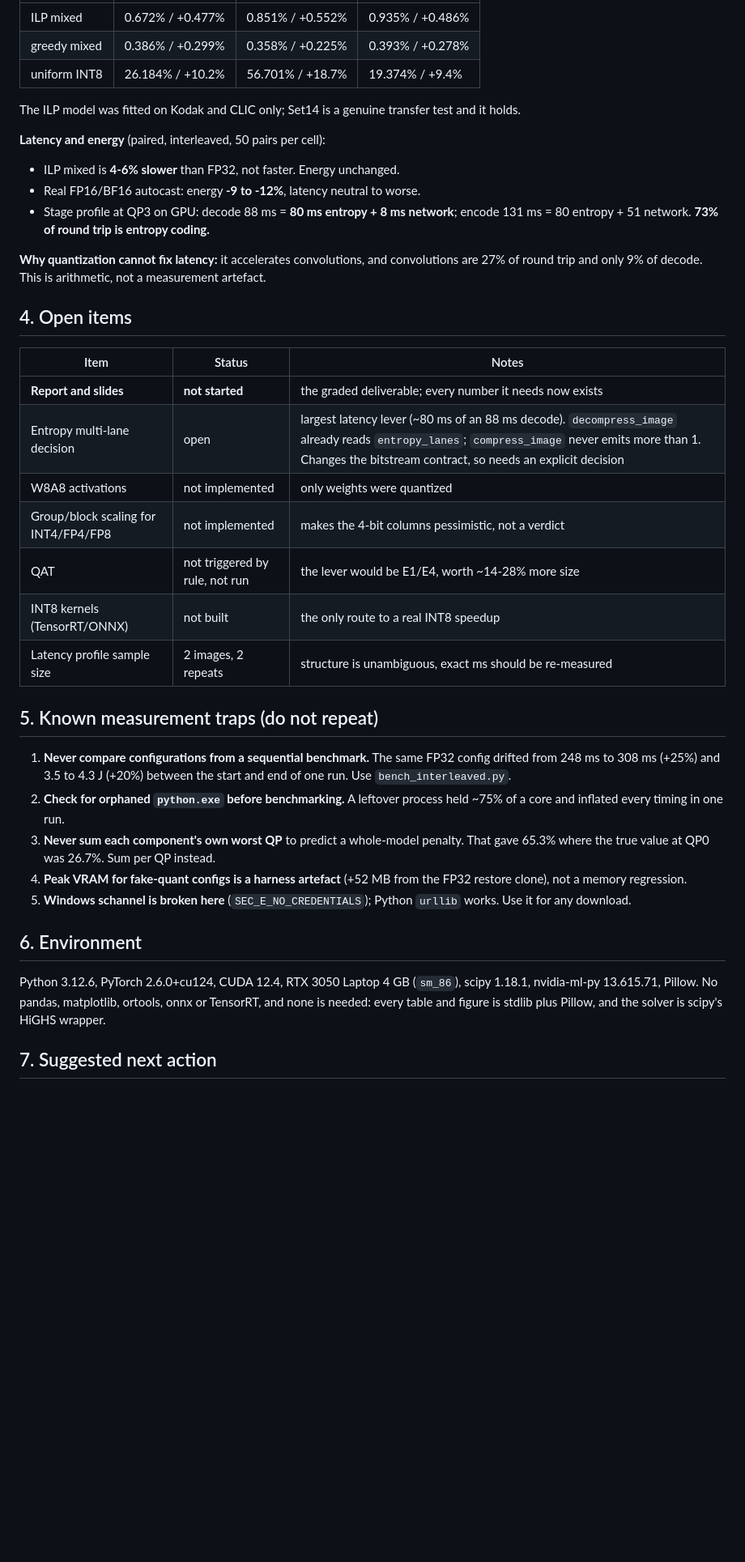
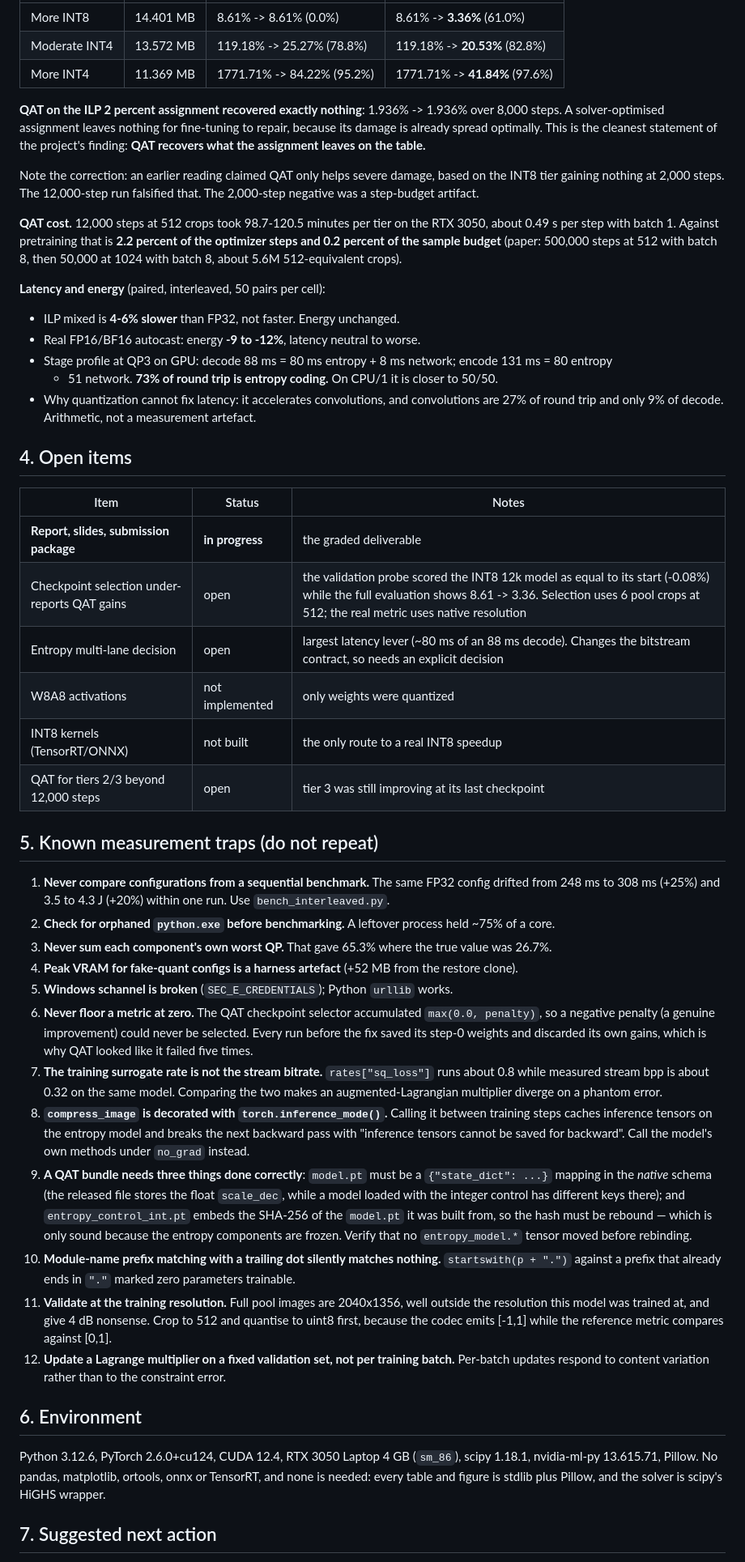
Before and after one commit to harshith0518/CS6886-PULSE-Quantization, a Markdown page: quantization-pluse-mse/STATUS.md, the part around one of its changes. Shown at 81% size. GitHub-like rendering; blank space fills up the shorter version.

```diff
--- a/quantization-pluse-mse/STATUS.md
+++ b/quantization-pluse-mse/STATUS.md
@@ -36,51 +69,77 @@ Uniform FP16 27.416 MB, greedy mixed 24.565 MB, safe mixed 17.904 MB, uniform IN
 |---|---|---|---|
-| ILP mixed | 0.672% / +0.477% | 0.851% / +0.552% | 0.935% / +0.486% |
-| greedy mixed | 0.386% / +0.299% | 0.358% / +0.225% | 0.393% / +0.278% |
-| uniform INT8 | 26.184% / +10.2% | 56.701% / +18.7% | 19.374% / +9.4% |
+| More INT8 | 14.401 MB | 8.61% -> 8.61% (0.0%) | 8.61% -> **3.36%** (61.0%) |
+| Moderate INT4 | 13.572 MB | 119.18% -> 25.27% (78.8%) | 119.18% -> **20.53%** (82.8%) |
+| More INT4 | 11.369 MB | 1771.71% -> 84.22% (95.2%) | 1771.71% -> **41.84%** (97.6%) |
 
-The ILP model was fitted on Kodak and CLIC only; Set14 is a genuine transfer test and it holds.
+**QAT on the ILP 2 percent assignment recovered exactly nothing**: 1.936% -> 1.936% over 8,000 steps.
+A solver-optimised assignment leaves nothing for fine-tuning to repair, because its damage is already
+spread optimally. This is the cleanest statement of the project's finding: **QAT recovers what the
+assignment leaves on the table.**
+
+Note the correction: an earlier reading claimed QAT only helps severe damage, based on the INT8 tier
+gaining nothing at 2,000 steps. The 12,000-step run falsified that. The 2,000-step negative was a
+step-budget artifact.
+
+**QAT cost.** 12,000 steps at 512 crops took 98.7-120.5 minutes per tier on the RTX 3050, about
+0.49 s per step with batch 1. Against pretraining that is **2.2 percent of the optimizer steps and
+0.2 percent of the sample budget** (paper: 500,000 steps at 512 with batch 8, then 50,000 at 1024 with
+batch 8, about 5.6M 512-equivalent crops).
 
 **Latency and energy** (paired, interleaved, 50 pairs per cell):
 
 - ILP mixed is **4-6% slower** than FP32, not faster. Energy unchanged.
 - Real FP16/BF16 autocast: energy **-9 to -12%**, latency neutral to worse.
-- Stage profile at QP3 on GPU: decode 88 ms = **80 ms entropy + 8 ms network**; encode 131 ms =
-  80 entropy + 51 network. **73% of round trip is entropy coding.**
-
-**Why quantization cannot fix latency:** it accelerates convolutions, and convolutions are 27% of
-round trip and only 9% of decode. This is arithmetic, not a measurement artefact.
+- Stage profile at QP3 on GPU: decode 88 ms = 80 ms entropy + 8 ms network; encode 131 ms = 80 entropy
+  + 51 network. **73% of round trip is entropy coding.** On CPU/1 it is closer to 50/50.
+- Why quantization cannot fix latency: it accelerates convolutions, and convolutions are 27% of round
+  trip and only 9% of decode. Arithmetic, not a measurement artefact.
 
 ## 4. Open items
 
 | Item | Status | Notes |
 |---|---|---|
-| **Report and slides** | **not started** | the graded deliverable; every number it needs now exists |
-| Entropy multi-lane decision | open | largest latency lever (~80 ms of an 88 ms decode). `decompress_image` already reads `entropy_lanes`; `compress_image` never emits more than 1. Changes the bitstream contract, so needs an explicit decision |
+| **Report, slides, submission package** | **in progress** | the graded deliverable |
+| Checkpoint selection under-reports QAT gains | open | the validation probe scored the INT8 12k model as equal to its start (-0.08%) while the full evaluation shows 8.61 -> 3.36. Selection uses 6 pool crops at 512; the real metric uses native resolution |
+| Entropy multi-lane decision | open | largest latency lever (~80 ms of an 88 ms decode). Changes the bitstream contract, so needs an explicit decision |
 | W8A8 activations | not implemented | only weights were quantized |
-| Group/block scaling for INT4/FP4/FP8 | not implemented | makes the 4-bit columns pessimistic, not a verdict |
-| QAT | not triggered by rule, not run | the lever would be E1/E4, worth ~14-28% more size |
 | INT8 kernels (TensorRT/ONNX) | not built | the only route to a real INT8 speedup |
-| Latency profile sample size | 2 images, 2 repeats | structure is unambiguous, exact ms should be re-measured |
+| QAT for tiers 2/3 beyond 12,000 steps | open | tier 3 was still improving at its last checkpoint |
 
 ## 5. Known measurement traps (do not repeat)
 
 1. **Never compare configurations from a sequential benchmark.** The same FP32 config drifted from
-   248 ms to 308 ms (+25%) and 3.5 to 4.3 J (+20%) between the start and end of one run. Use
-   `bench_interleaved.py`.
-2. **Check for orphaned `python.exe` before benchmarking.** A leftover process held ~75% of a core
-   and inflated every timing in one run.
-3. **Never sum each component's own worst QP** to predict a whole-model penalty. That gave 65.3%
-   where the true value at QP0 was 26.7%. Sum per QP instead.
-4. **Peak VRAM for fake-quant configs is a harness artefact** (+52 MB from the FP32 restore clone),
-   not a memory regression.
-5. **Windows schannel is broken here** (`SEC_E_NO_CREDENTIALS`); Python `urllib` works. Use it for
-   any download.
+   248 ms to 308 ms (+25%) and 3.5 to 4.3 J (+20%) within one run. Use `bench_interleaved.py`.
+2. **Check for orphaned `python.exe` before benchmarking.** A leftover process held ~75% of a core.
+3. **Never sum each component's own worst QP.** That gave 65.3% where the true value was 26.7%.
+4. **Peak VRAM for fake-quant configs is a harness artefact** (+52 MB from the restore clone).
+5. **Windows schannel is broken** (`SEC_E_CREDENTIALS`); Python `urllib` works.
+6. **Never floor a metric at zero.** The QAT checkpoint selector accumulated `max(0.0, penalty)`, so a
+   negative penalty (a genuine improvement) could never be selected. Every run before the fix saved
+   its step-0 weights and discarded its own gains, which is why QAT looked like it failed five times.
+7. **The training surrogate rate is not the stream bitrate.** `rates["sq_loss"]` runs about 0.8 while
+   measured stream bpp is about 0.32 on the same model. Comparing the two makes an augmented-Lagrangian
+   multiplier diverge on a phantom error.
+8. **`compress_image` is decorated with `torch.inference_mode()`.** Calling it between training steps
+   caches inference tensors on the entropy model and breaks the next backward pass with "inference
+   tensors cannot be saved for backward". Call the model's own methods under `no_grad` instead.
+9. **A QAT bundle needs three things done correctly**: `model.pt` must be a `{"state_dict": ...}`
+   mapping in the *native* schema (the released file stores the float `scale_dec`, while a model loaded
+   with the integer control has different keys there); and `entropy_control_int.pt` embeds the SHA-256
+   of the `model.pt` it was built from, so the hash must be rebound — which is only sound because the
+   entropy components are frozen. Verify that no `entropy_model.*` tensor moved before rebinding.
+10. **Module-name prefix matching with a trailing dot silently matches nothing.** `startswith(p + ".")`
+    against a prefix that already ends in `"."` marked zero parameters trainable.
+11. **Validate at the training resolution.** Full pool images are 2040x1356, well outside the resolution
+    this model was trained at, and give 4 dB nonsense. Crop to 512 and quantise to uint8 first, because
+    the codec emits [-1,1] while the reference metric compares against [0,1].
+12. **Update a Lagrange multiplier on a fixed validation set, not per training batch.** Per-batch
+    updates respond to content variation rather than to the constraint error.
 
 ## 6. Environment
 
 Python 3.12.6, PyTorch 2.6.0+cu124, CUDA 12.4, RTX 3050 Laptop 4 GB (`sm_86`), scipy 1.18.1,
-nvidia-ml-py 13.615.71, Pillow. No pandas, matplotlib, ortools, onnx or TensorRT, and none is
-needed: every table and figure is stdlib plus Pillow, and the solver is scipy's HiGHS wrapper.
+nvidia-ml-py 13.615.71, Pillow. No pandas, matplotlib, ortools, onnx or TensorRT, and none is needed:
+every table and figure is stdlib plus Pillow, and the solver is scipy's HiGHS wrapper.
 
 ## 7. Suggested next action
 
```
Also changed, not shown: other parts of quantization-pluse-mse/STATUS.md (+48 -15 lines).
